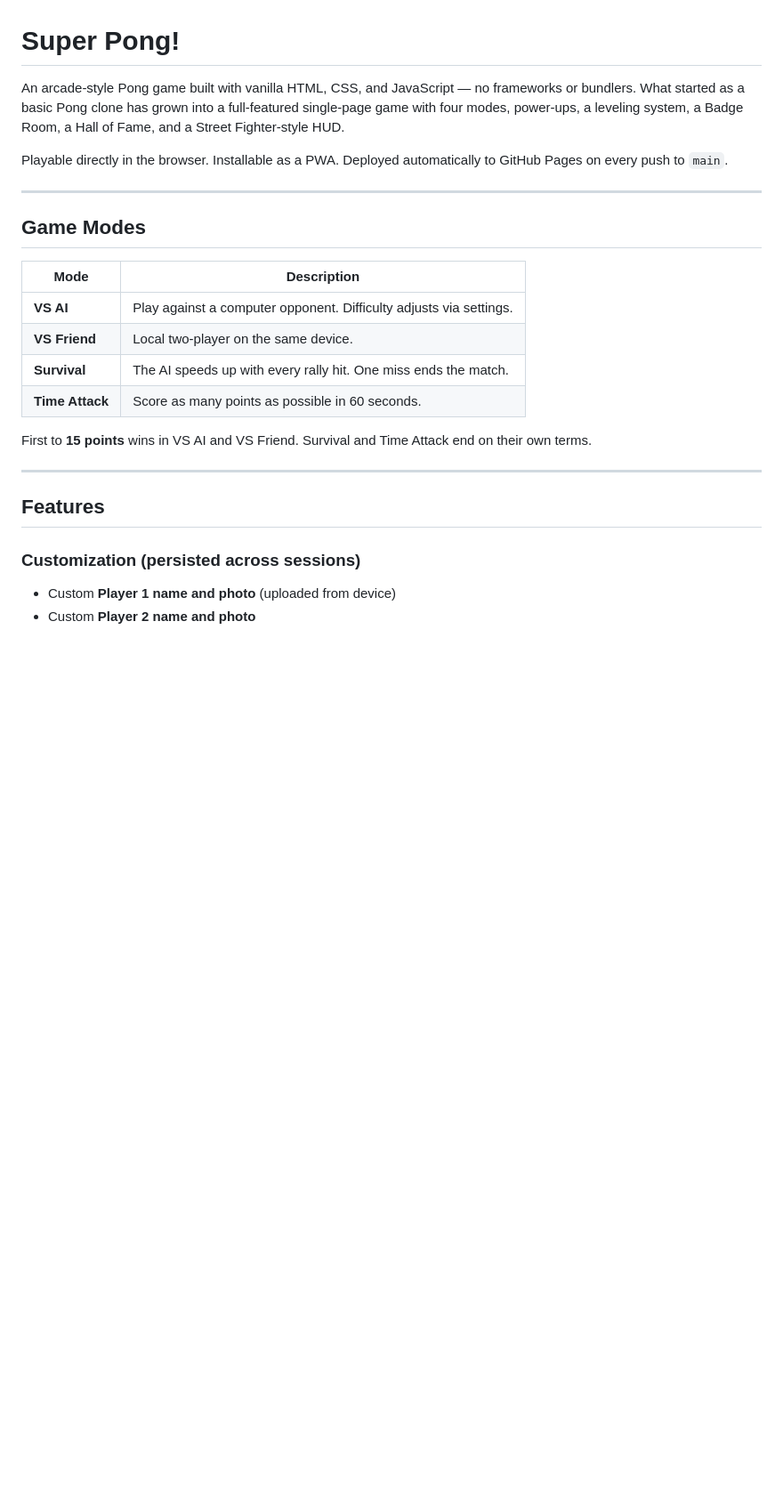
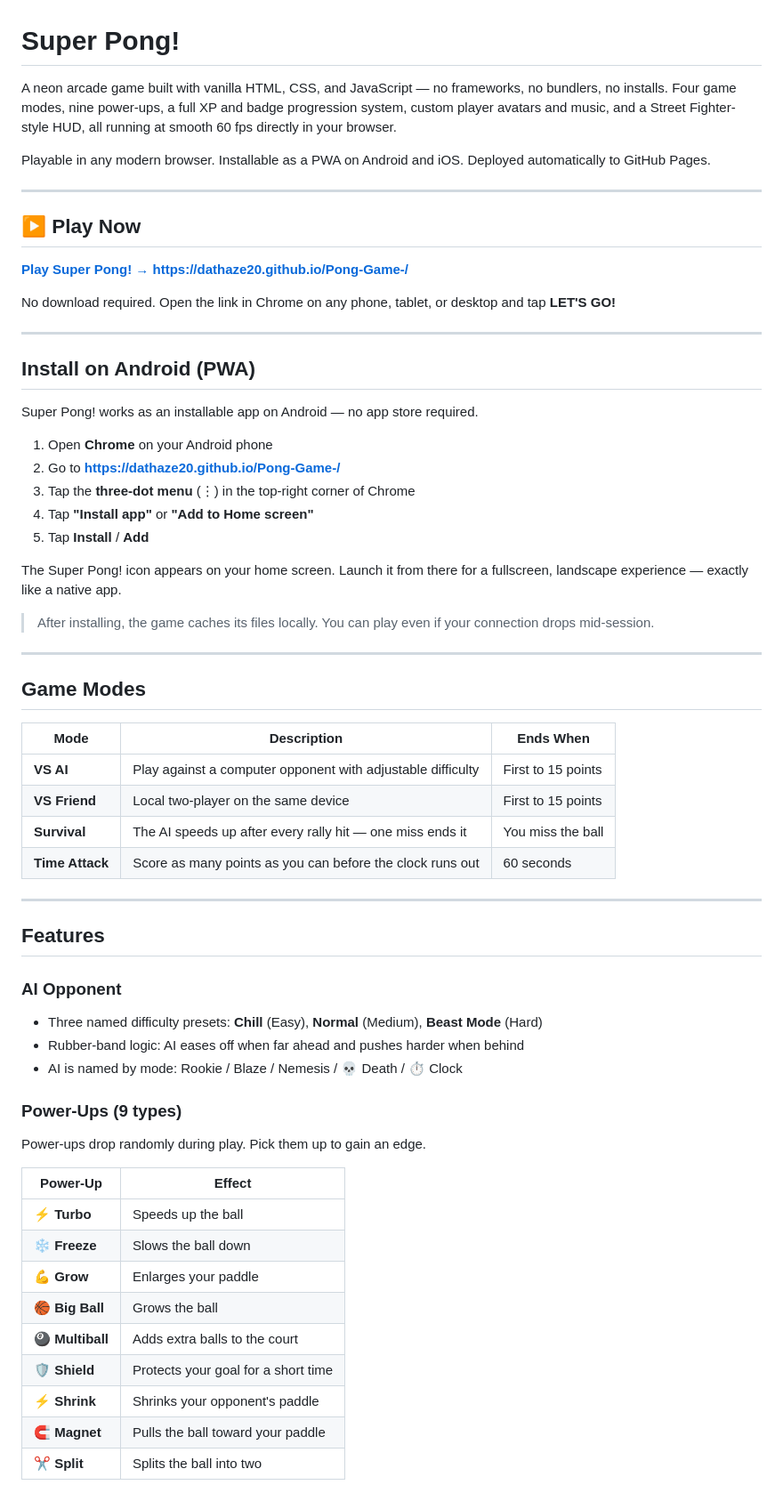
Before and after one commit to Dathaze20/Pong-Game-, a Markdown page: README.md, the part around one of its changes. Shown at 89% size. Rendered like a GitHub page; blank space fills up the shorter version.

```diff
--- a/README.md
+++ b/README.md
@@ -1,25 +1,66 @@
 # Super Pong!
 
-An arcade-style Pong game built with vanilla HTML, CSS, and JavaScript — no frameworks or bundlers. What started as a basic Pong clone has grown into a full-featured single-page game with four modes, power-ups, a leveling system, a Badge Room, a Hall of Fame, and a Street Fighter-style HUD.
+A neon arcade game built with vanilla HTML, CSS, and JavaScript — no frameworks, no bundlers, no installs. Four game modes, nine power-ups, a full XP and badge progression system, custom player avatars and music, and a Street Fighter-style HUD, all running at smooth 60 fps directly in your browser.
 
-Playable directly in the browser. Installable as a PWA. Deployed automatically to GitHub Pages on every push to `main`.
+Playable in any modern browser. Installable as a PWA on Android and iOS. Deployed automatically to GitHub Pages.
+
+---
+
+## ▶ Play Now
+
+**[Play Super Pong! → https://dathaze20.github.io/Pong-Game-/](https://dathaze20.github.io/Pong-Game-/)**
+
+No download required. Open the link in Chrome on any phone, tablet, or desktop and tap **LET'S GO!**
+
+---
+
+## Install on Android (PWA)
+
+Super Pong! works as an installable app on Android — no app store required.
+
+1. Open **Chrome** on your Android phone
+2. Go to **[https://dathaze20.github.io/Pong-Game-/](https://dathaze20.github.io/Pong-Game-/)**
+3. Tap the **three-dot menu** (⋮) in the top-right corner of Chrome
+4. Tap **"Install app"** or **"Add to Home screen"**
+5. Tap **Install** / **Add**
+
+The Super Pong! icon appears on your home screen. Launch it from there for a fullscreen, landscape experience — exactly like a native app.
+
+> After installing, the game caches its files locally. You can play even if your connection drops mid-session.
 
 ---
 
 ## Game Modes
 
-| Mode | Description |
-|---|---|
-| **VS AI** | Play against a computer opponent. Difficulty adjusts via settings. |
-| **VS Friend** | Local two-player on the same device. |
-| **Survival** | The AI speeds up with every rally hit. One miss ends the match. |
-| **Time Attack** | Score as many points as possible in 60 seconds. |
-
-First to **15 points** wins in VS AI and VS Friend. Survival and Time Attack end on their own terms.
+| Mode | Description | Ends When |
+|---|---|---|
+| **VS AI** | Play against a computer opponent with adjustable difficulty | First to 15 points |
+| **VS Friend** | Local two-player on the same device | First to 15 points |
+| **Survival** | The AI speeds up after every rally hit — one miss ends it | You miss the ball |
+| **Time Attack** | Score as many points as you can before the clock runs out | 60 seconds |
 
 ---
 
 ## Features
 
-### Customization (persisted across sessions)
-- Custom **Player 1 name and photo** (uploaded from device)
+### AI Opponent
+- Three named difficulty presets: **Chill** (Easy), **Normal** (Medium), **Beast Mode** (Hard)
+- Rubber-band logic: AI eases off when far ahead and pushes harder when behind
+- AI is named by mode: Rookie / Blaze / Nemesis / 💀 Death / ⏱ Clock
+
+### Power-Ups (9 types)
+
+Power-ups drop randomly during play. Pick them up to gain an edge.
+
+| Power-Up | Effect |
+|---|---|
+| ⚡ **Turbo** | Speeds up the ball |
+| ❄️ **Freeze** | Slows the ball down |
+| 💪 **Grow** | Enlarges your paddle |
+| 🏀 **Big Ball** | Grows the ball |
+| 🎱 **Multiball** | Adds extra balls to the court |
+| 🛡️ **Shield** | Protects your goal for a short time |
+| ⚡ **Shrink** | Shrinks your opponent's paddle |
+| 🧲 **Magnet** | Pulls the ball toward your paddle |
+| ✂️ **Split** | Splits the ball into two |
+
```
Also changed, not shown: other parts of README.md (+63 -60 lines).
